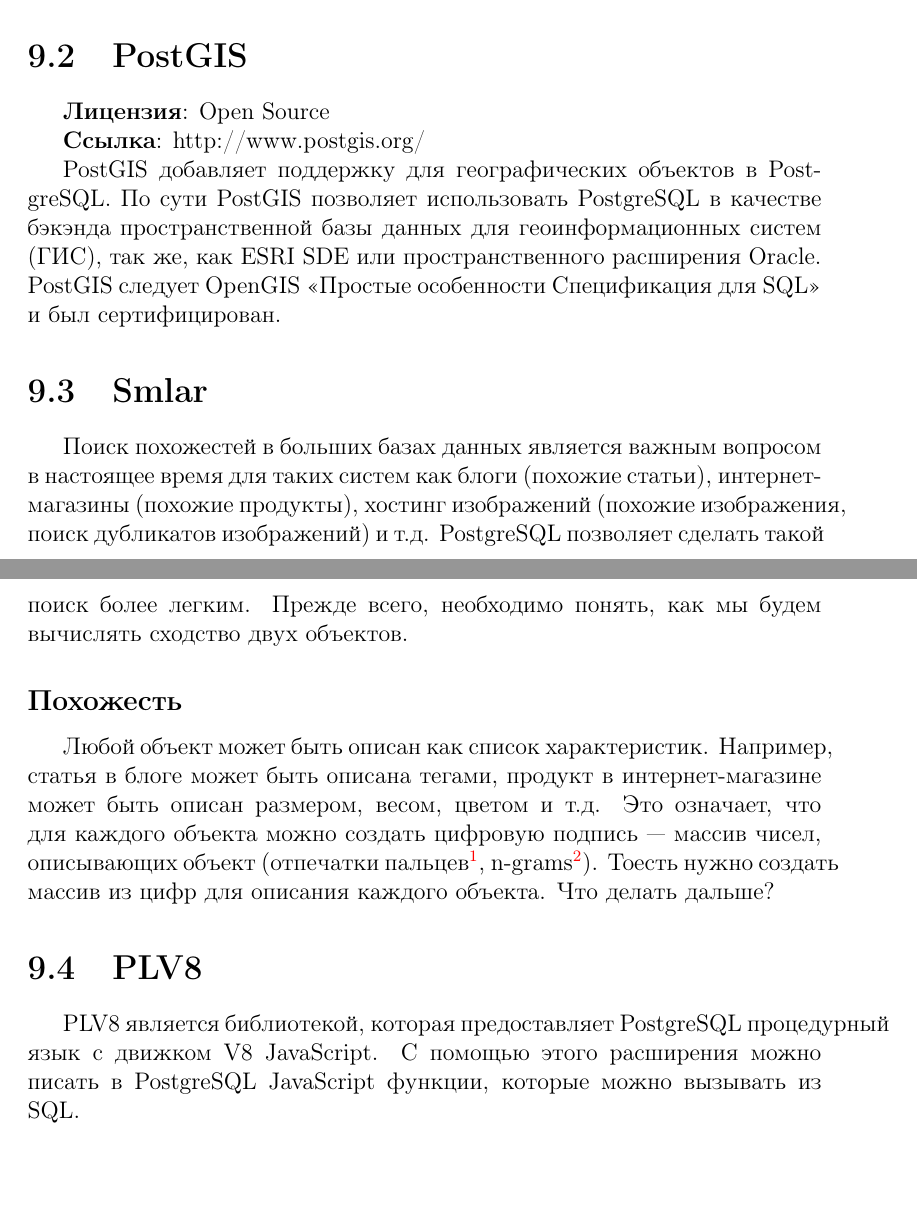
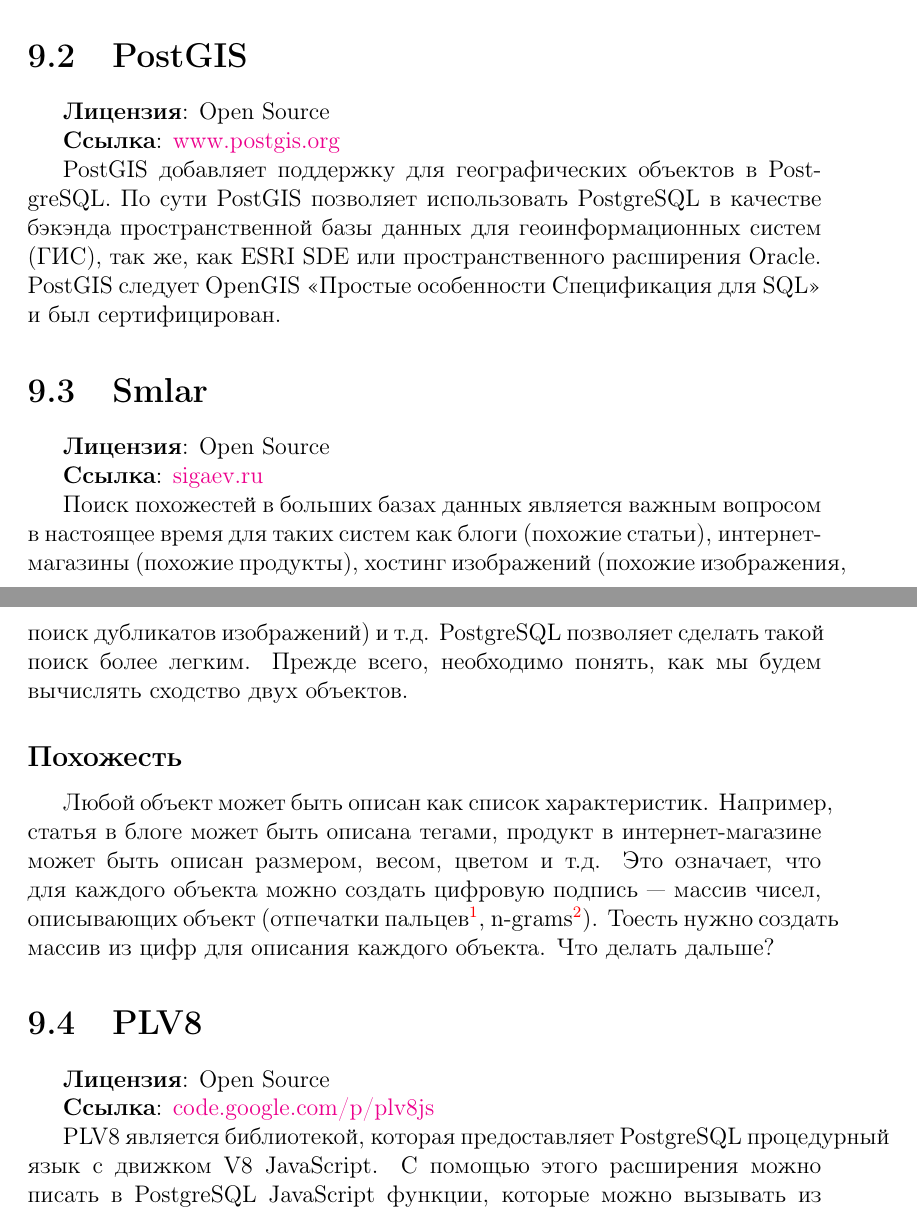
Before and after one commit to le0pard/postgresql_book, a LaTeX book (postgresql.tex, which reads postgresql_extensions.tex, postgresql_extensions_plv8.tex, postgresql_extensions_postgis.tex): two parts of pages 130 and 131 of 153, joined at a grey line, cut so that both start at the same text. Compiled offline with pdfLaTeX.

Commit message:
added links

```diff
--- a/postgresql_extensions.tex
+++ b/postgresql_extensions.tex
@@ -7,15 +7,7 @@
 Один из главных плюсов PostgreSQL это возможность расширения его функционала с помощью расширений.
 В данной статье я затрону только самые интересные и популярные из существующих расширений.
 
-\section{PostGIS}
-\textbf{Лицензия}: Open Source
-
-\textbf{Ссылка}: http://www.postgis.org/
-
-PostGIS добавляет поддержку для географических объектов в PostgreSQL. По сути PostGIS позволяет использовать PostgreSQL в качестве
-бэкэнда пространственной базы данных для геоинформационных систем (ГИС), так же, как ESRI SDE или пространственного расширения Oracle.
-PostGIS следует OpenGIS <<Простые особенности Спецификация для SQL>> и был сертифицирован.
-
+\input{postgresql_extensions_postgis}
 \input{postgresql_extensions_smlar}
 \input{postgresql_extensions_plv8}
 
--- a/postgresql_extensions_plv8.tex
+++ b/postgresql_extensions_plv8.tex
@@ -1,3 +1,6 @@
 \section{PLV8}
+\textbf{Лицензия}: Open Source
+
+\textbf{Ссылка}: \href{http://code.google.com/p/plv8js/}{code.google.com/p/plv8js}
 
 PLV8 является библиотекой, которая предоставляет PostgreSQL процедурный язык с движком V8 JavaScript. С помощью этого расширения можно писать в PostgreSQL JavaScript функции, которые можно вызывать из SQL.
--- /dev/null
+++ b/postgresql_extensions_postgis.tex
@@ -0,0 +1,8 @@
+\section{PostGIS}
+\textbf{Лицензия}: Open Source
+
+\textbf{Ссылка}: \href{http://www.postgis.org/}{www.postgis.org}
+
+PostGIS добавляет поддержку для географических объектов в PostgreSQL. По сути PostGIS позволяет использовать PostgreSQL в качестве
+бэкэнда пространственной базы данных для геоинформационных систем (ГИС), так же, как ESRI SDE или пространственного расширения Oracle.
+PostGIS следует OpenGIS <<Простые особенности Спецификация для SQL>> и был сертифицирован.
--- a/postgresql_extensions_smlar.tex
+++ b/postgresql_extensions_smlar.tex
@@ -1,4 +1,7 @@
 \section{Smlar}
+\textbf{Лицензия}: Open Source
+
+\textbf{Ссылка}: \href{http://sigaev.ru/git/gitweb.cgi?p=smlar.git;a=blob;hb=HEAD;f=README}{sigaev.ru}
 
 Поиск похожестей в больших базах данных является важным вопросом в настоящее время для таких систем как блоги (похожие статьи), интернет-магазины (похожие продукты), хостинг изображений (похожие изображения, поиск дубликатов изображений) и т.д. PostgreSQL позволяет сделать такой поиск более легким. Прежде всего, необходимо понять, как мы будем вычислять сходство двух объектов.
 
```
